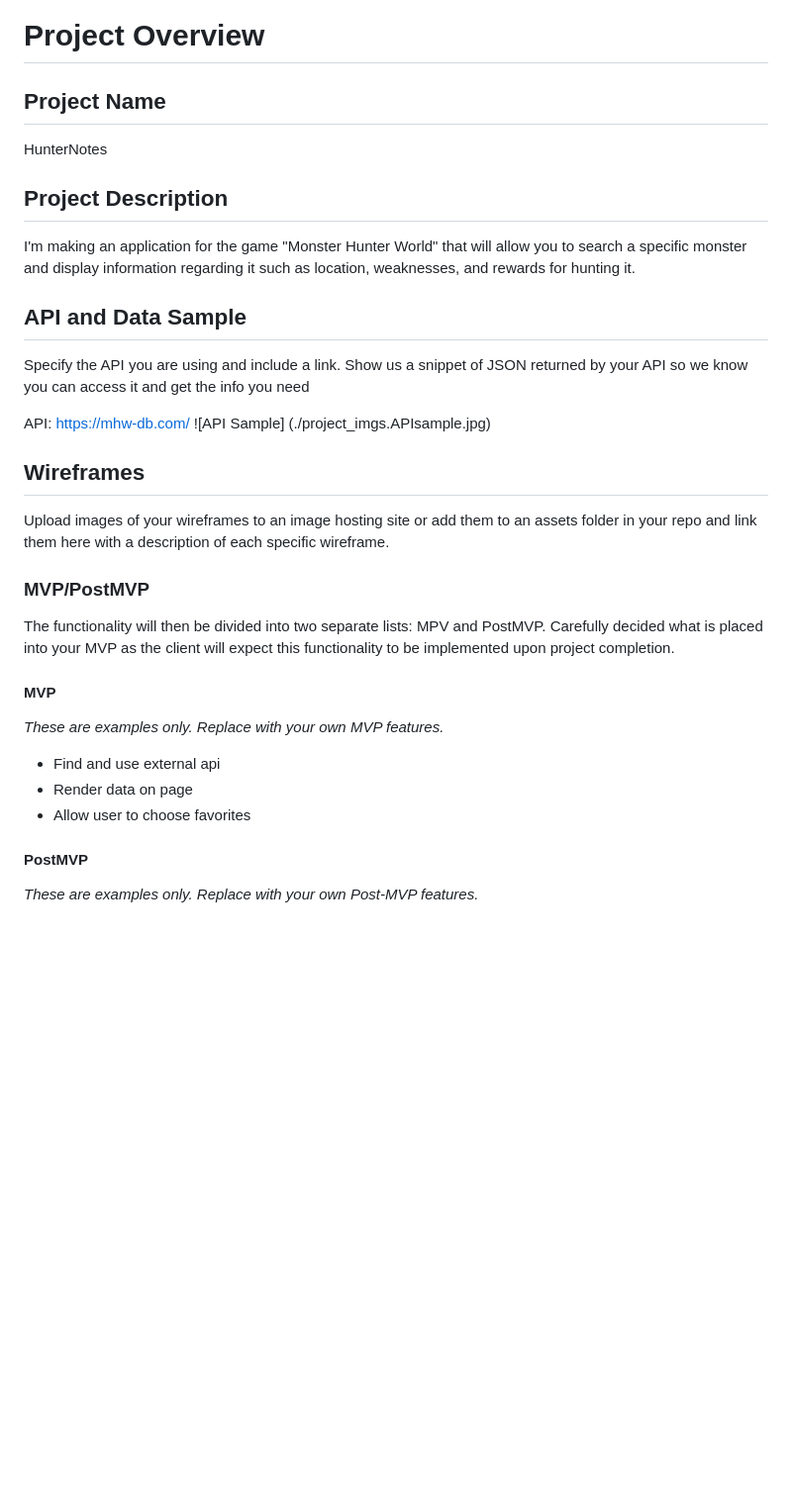
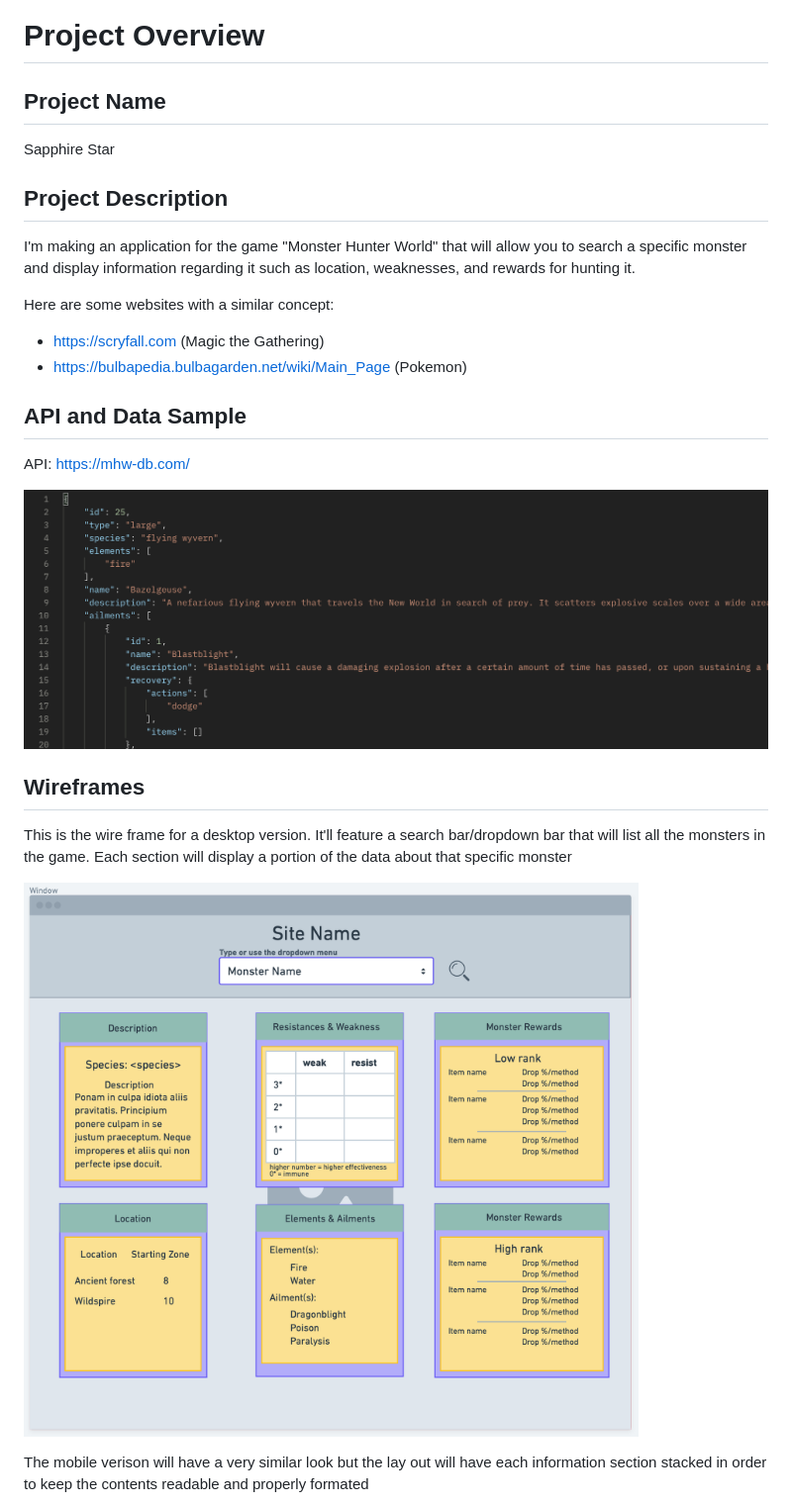
Before and after one commit to DeleAkinfenwa/Hunter-Notes, a Markdown page: README.md, the part around the change printed below. Shown: that part at 99% size. Drawn GitHub-style; pictures changed too: Project_Imgs/Wireframe_Desktop.png (added); blank space fills up the shorter version.

```diff
--- a/README.md
+++ b/README.md
@@ -1,35 +1,30 @@
 # Project Overview
 
-## Project Name
+## **Project Name**
 
-HunterNotes
+Sapphire Star
 
-## Project Description
+## **Project Description**
 
 I'm making an application for the game "Monster Hunter World" that will allow you to search a specific monster and display information regarding it such as location, weaknesses, and rewards for hunting it.
 
-## API and Data Sample
+Here are some websites with a similar concept:
+- https://scryfall.com (Magic the Gathering)
+- https://bulbapedia.bulbagarden.net/wiki/Main_Page (Pokemon)
 
-Specify the API you are using and include a link. Show us a snippet of JSON returned by your API so we know you can access it and get the info you need
+## **API and Data Sample**
 
 API: https://mhw-db.com/
-![API Sample] (./project_imgs.APIsample.jpg)
 
-## Wireframes
+![API Sample](/Project_Imgs/APIsample.png)
 
-Upload images of your wireframes to an image hosting site or add them to an assets folder in your repo and link them here with a description of each specific wireframe.
 
-### MVP/PostMVP
+## **Wireframes**
 
-The functionality will then be divided into two separate lists: MPV and PostMVP.  Carefully decided what is placed into your MVP as the client will expect this functionality to be implemented upon project completion.
+This is the wire frame for a desktop version. It'll feature a search bar/dropdown bar that will list all the monsters in the game. Each section will display a portion of the data about that specific monster
 
-#### MVP
-*These are examples only. Replace with your own MVP features.*
+![Windowed Wireframe](/Project_Imgs/Wireframe_Desktop.png)
 
-- Find and use external api
-- Render data on page
-- Allow user to choose favorites
 
-#### PostMVP
-*These are examples only. Replace with your own Post-MVP features.*
+The mobile verison will have a very similar look but the lay out will have each information section stacked in order to keep the contents readable and properly formated
 
```
Also changed, not shown: other parts of README.md (+47 -32 lines), Project_Imgs/Priority_Matrix.png (added), Project_Imgs/Wireframe_Mobile.png (added), 2 other files.
